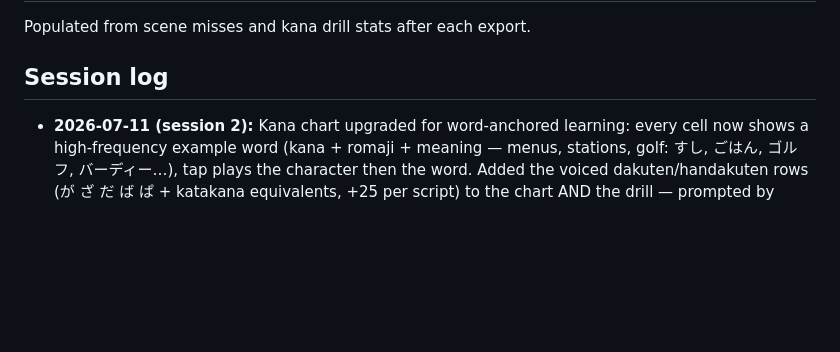
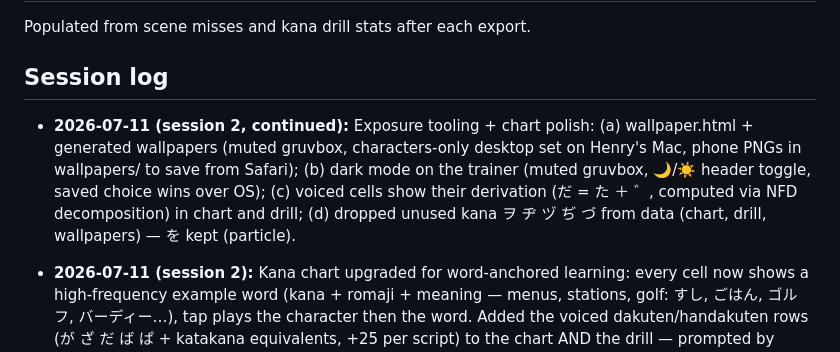
Before and after one commit to hwasoocho/japanese-lessons, a Markdown page: PROGRESS.md, the part around the change. Rendered like a GitHub page; blank space fills up the shorter version.

Commit message:
Log session 2 continuation in PROGRESS.md
Co-Authored-By: Claude Fable 5 <noreply@anthropic.com>

```diff
--- a/PROGRESS.md
+++ b/PROGRESS.md
@@ -50,6 +50,14 @@ Populated from scene misses and kana drill stats after each export.
 
 ## Session log
 
+- **2026-07-11 (session 2, continued):** Exposure tooling + chart polish:
+  (a) wallpaper.html + generated wallpapers (muted gruvbox, characters-only
+  desktop set on Henry's Mac, phone PNGs in wallpapers/ to save from Safari);
+  (b) dark mode on the trainer (muted gruvbox, 🌙/☀️ header toggle, saved
+  choice wins over OS); (c) voiced cells show their derivation (だ = た ＋ ゛,
+  computed via NFD decomposition) in chart and drill; (d) dropped unused kana
+  ヲ ヂ ヅ ぢ づ from data (chart, drill, wallpapers) — を kept (particle).
+
 - **2026-07-11 (session 2):** Kana chart upgraded for word-anchored learning:
   every cell now shows a high-frequency example word (kana + romaji + meaning
   — menus, stations, golf: すし, ごはん, ゴルフ, バーディー…), tap plays the
```
